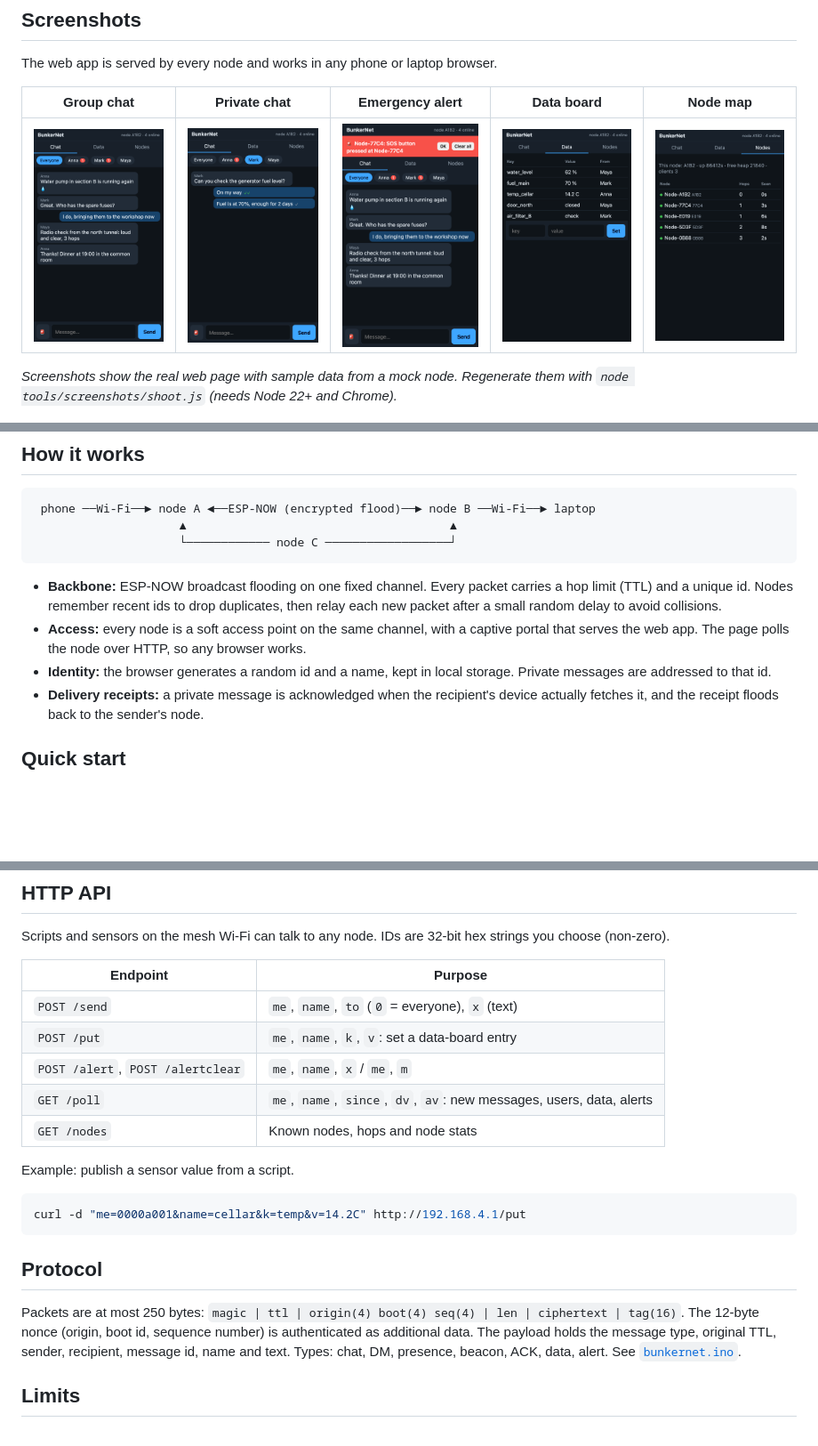
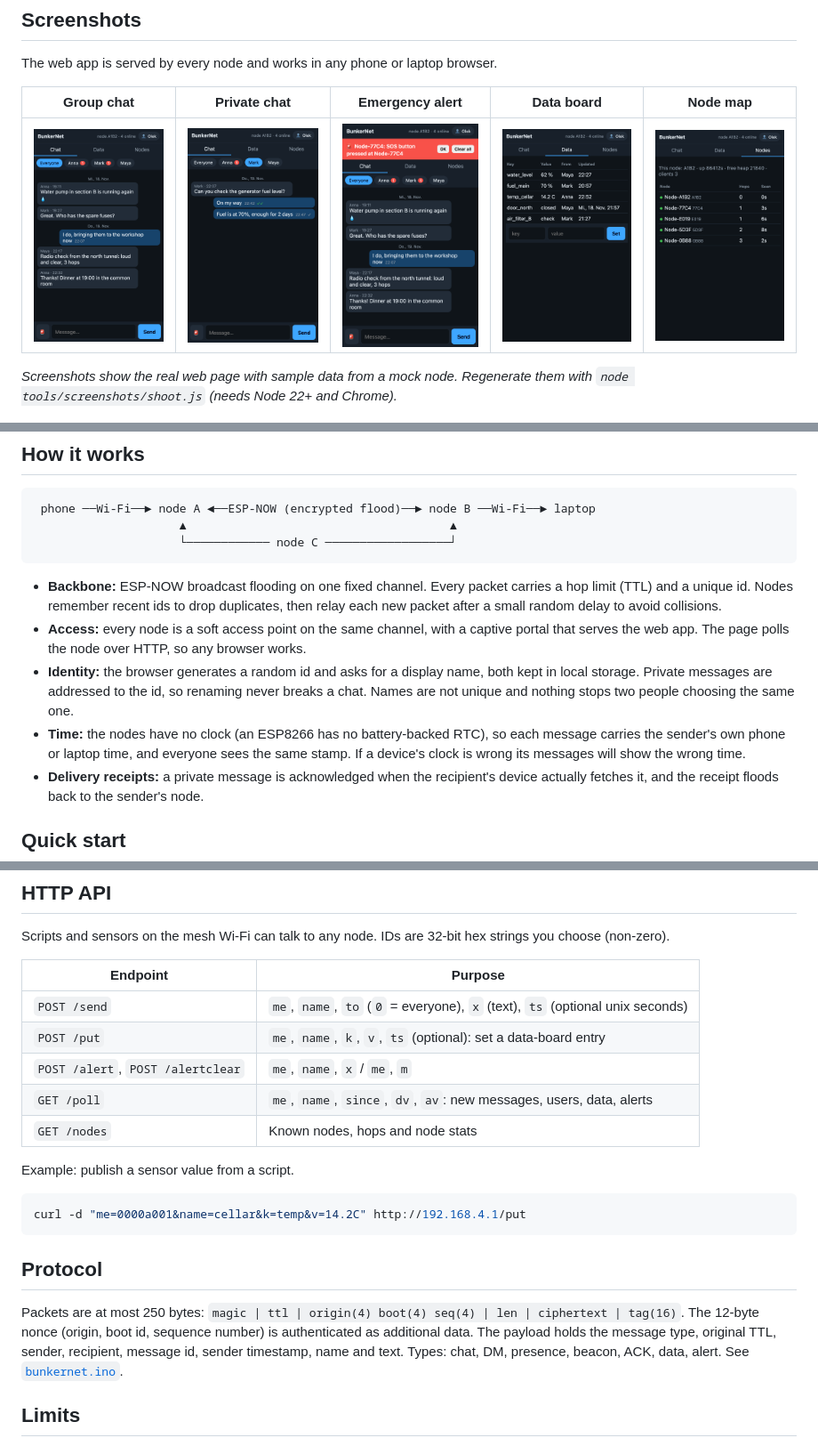
Before and after one commit to gumslone/bunkernet, a Markdown page: README.md, 3 parts joined by grey strips. Shown at 89% size. GitHub-like rendering; pictures changed too: docs/screenshots/alert.png, docs/screenshots/chat.png, docs/screenshots/data.png; blank space fills up the shorter version.

Commit message:
Add message and data timestamps with date separators, rename button, docs

```diff
--- a/README.md
+++ b/README.md
@@ -53,8 +56,12 @@ The web app is served by every node and works in any phone or laptop browser.
   new packet after a small random delay to avoid collisions.
 - **Access:** every node is a soft access point on the same channel, with a captive portal
   that serves the web app. The page polls the node over HTTP, so any browser works.
-- **Identity:** the browser generates a random id and a name, kept in local storage. Private
-  messages are addressed to that id.
+- **Identity:** the browser generates a random id and asks for a display name, both kept in
+  local storage. Private messages are addressed to the id, so renaming never breaks a chat.
+  Names are not unique and nothing stops two people choosing the same one.
+- **Time:** the nodes have no clock (an ESP8266 has no battery-backed RTC), so each message
+  carries the sender's own phone or laptop time, and everyone sees the same stamp. If a
+  device's clock is wrong its messages will show the wrong time.
 - **Delivery receipts:** a private message is acknowledged when the recipient's device
   actually fetches it, and the receipt floods back to the sender's node.
 
@@ -152,8 +159,8 @@ choose (non-zero).
 
 | Endpoint | Purpose |
 |----------|---------|
-| `POST /send` | `me`, `name`, `to` (`0` = everyone), `x` (text) |
-| `POST /put` | `me`, `name`, `k`, `v`: set a data-board entry |
+| `POST /send` | `me`, `name`, `to` (`0` = everyone), `x` (text), `ts` (optional unix seconds) |
+| `POST /put` | `me`, `name`, `k`, `v`, `ts` (optional): set a data-board entry |
 | `POST /alert`, `POST /alertclear` | `me`, `name`, `x` / `me`, `m` |
 | `GET /poll` | `me`, `name`, `since`, `dv`, `av`: new messages, users, data, alerts |
 | `GET /nodes` | Known nodes, hops and node stats |
@@ -168,7 +175,7 @@ curl -d "me=0000a001&name=cellar&k=temp&v=14.2C" http://192.168.4.1/put
 
 Packets are at most 250 bytes: `magic | ttl | origin(4) boot(4) seq(4) | len | ciphertext | tag(16)`.
 The 12-byte nonce (origin, boot id, sequence number) is authenticated as additional data.
-The payload holds the message type, original TTL, sender, recipient, message id, name and text.
+The payload holds the message type, original TTL, sender, recipient, message id, sender timestamp, name and text.
 Types: chat, DM, presence, beacon, ACK, data, alert. See
 [`bunkernet.ino`](firmware/bunkernet/bunkernet.ino).
 
```
Also changed, not shown: other parts of README.md (+4 -1 lines), 4 other files.
